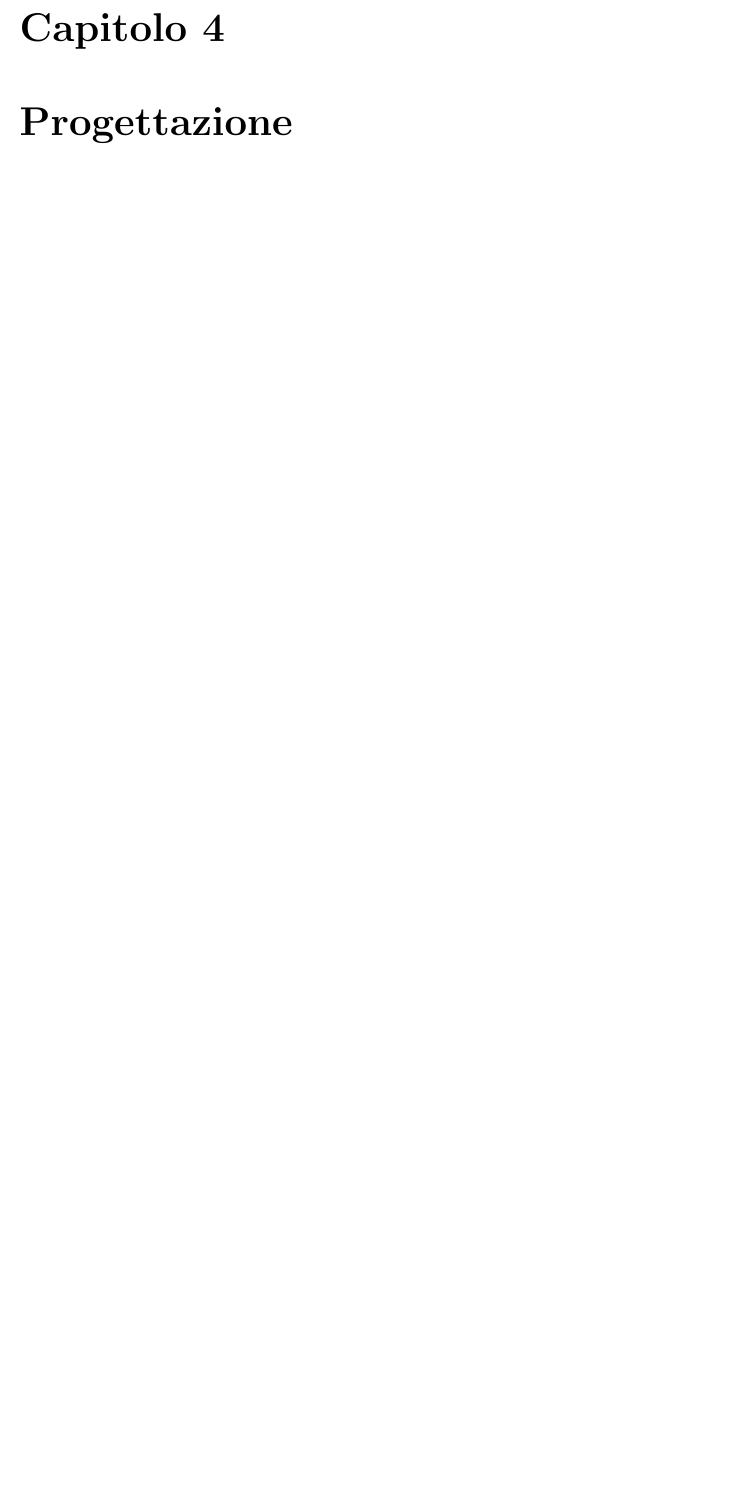
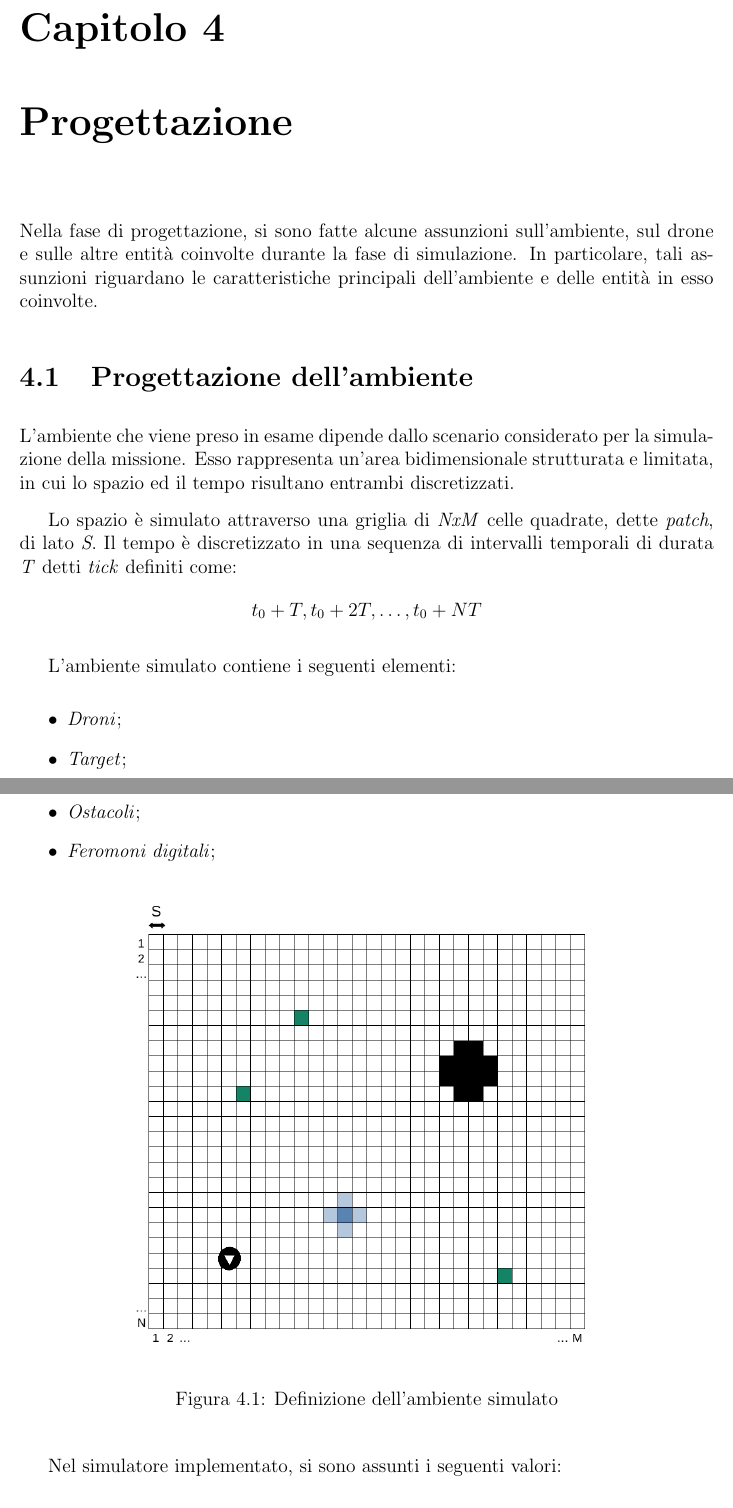
Before and after one commit to dominix90/master_thesis, a LaTeX document (tesi.tex, which reads chapters/progettazione.tex): part of page 17 of 23 before the commit and two parts of pages 17 and 18 of 24 after it, the two joined at a grey line, cut so that both start at the same text, the shorter picture padded with empty space. Compiled offline with pdfLaTeX.

Commit message:
Progettazione

```diff
--- a/chapters/progettazione.tex
+++ b/chapters/progettazione.tex
@@ -1 +1,36 @@
 \chapter{Progettazione}
+
+Nella fase di progettazione, si sono fatte alcune assunzioni sull'ambiente, sul drone e sulle altre entità coinvolte durante la fase di simulazione.
+In particolare, tali assunzioni riguardano le caratteristiche principali dell'ambiente e delle entità in esso coinvolte.
+
+\section{Progettazione dell'ambiente}
+
+L'ambiente che viene preso in esame dipende dallo scenario considerato per la simulazione della missione.
+Esso rappresenta un'area bidimensionale strutturata e limitata, in cui lo spazio ed il tempo risultano entrambi discretizzati.
+
+Lo spazio è simulato attraverso una griglia di \textit{NxM} celle quadrate, dette \textit{patch}, di lato \textit{S}.
+Il tempo è discretizzato in una sequenza di intervalli temporali di durata \textit{T} detti \textit{tick} definiti come:
+\begin{equation*}
+    t_0 + T, t_0 + 2T, \dots, t_0 + NT
+\end{equation*}
+
+L'ambiente simulato contiene i seguenti elementi:
+\begin{itemize}
+    \item \textit{Droni};
+    \item \textit{Target};
+    \item \textit{Ostacoli};
+    \item \textit{Feromoni digitali};
+\end{itemize}
+
+\begin{figure}[H]
+    \begin{center}
+    \makebox[\textwidth]{\includegraphics[width=0.5\paperwidth]{img/elementi_ambiente.png}}
+    \end{center}
+    \caption{Definizione dell'ambiente simulato}
+    \label{elementi_ambiente}
+\end{figure}
+
+
+
+Nel simulatore implementato, si sono assunti i seguenti valori:
+\begin{itemize}
```
Also changed, not shown: img/elementi_ambiente.png (added), tesi.pdf, chapters/progettazione.tex (3 more changed lines), 7 other files.
